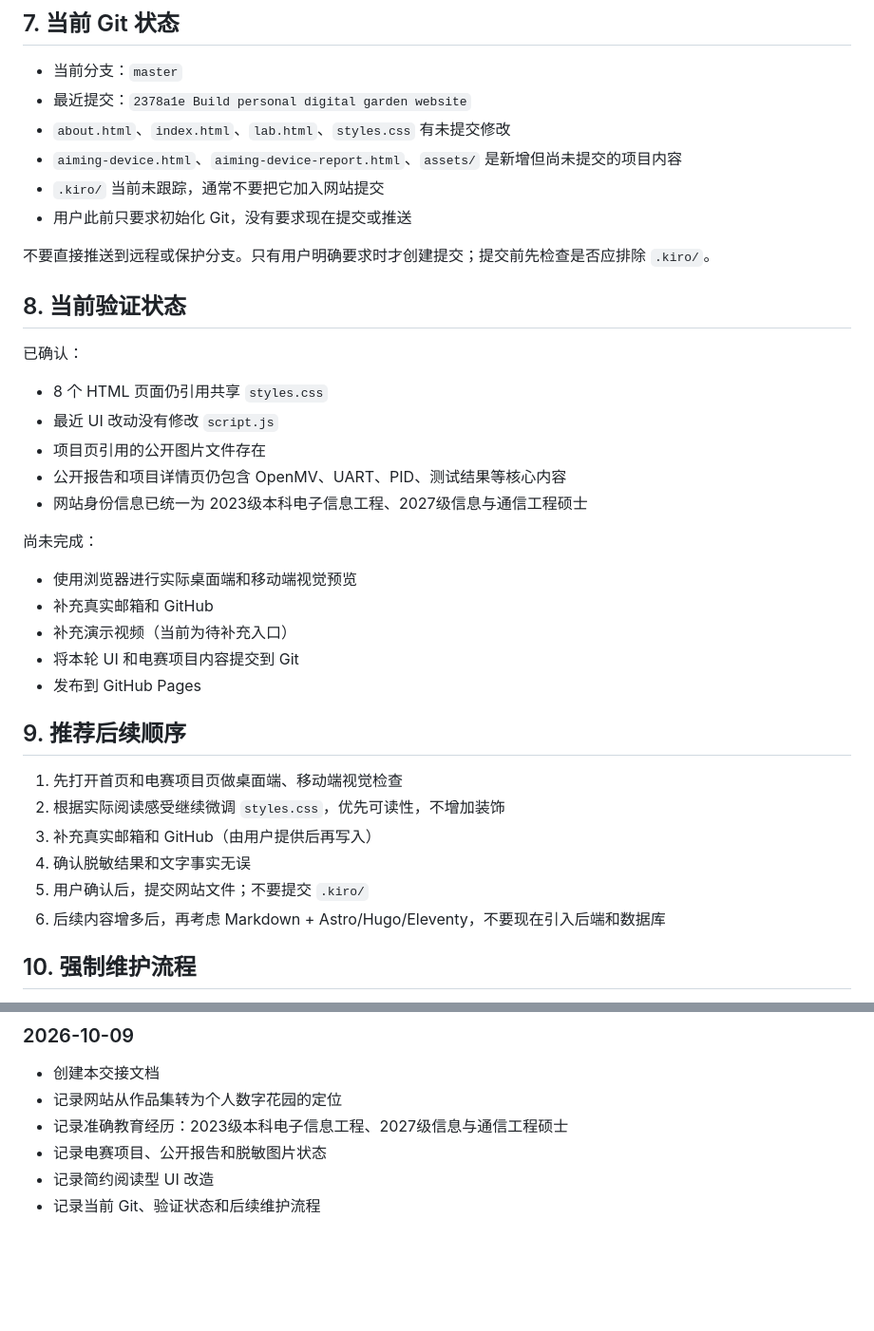
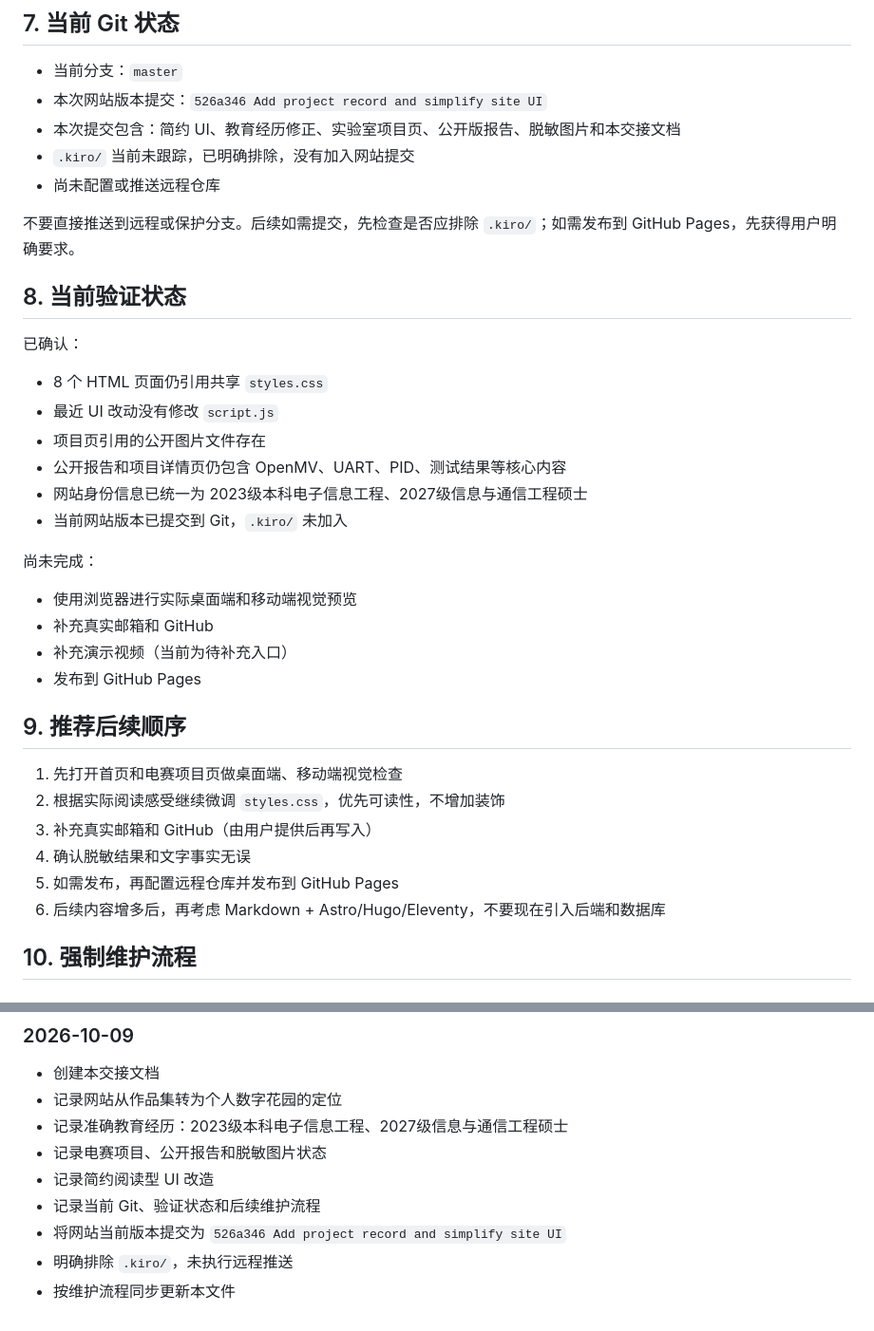
Before and after one commit to littlesheep920/personal-digital-garden, a Markdown page: handoff.md, 2 parts joined by grey strips. Shown at 95% size. GitHub-like rendering; blank space fills up the shorter version.

Commit message:
Update handoff after site commit

```diff
--- a/handoff.md
+++ b/handoff.md
@@ -135,13 +135,12 @@
 ## 7. 当前 Git 状态
 
 - 当前分支：`master`
-- 最近提交：`2378a1e Build personal digital garden website`
-- `about.html`、`index.html`、`lab.html`、`styles.css` 有未提交修改
-- `aiming-device.html`、`aiming-device-report.html`、`assets/` 是新增但尚未提交的项目内容
-- `.kiro/` 当前未跟踪，通常不要把它加入网站提交
-- 用户此前只要求初始化 Git，没有要求现在提交或推送
+- 本次网站版本提交：`526a346 Add project record and simplify site UI`
+- 本次提交包含：简约 UI、教育经历修正、实验室项目页、公开版报告、脱敏图片和本交接文档
+- `.kiro/` 当前未跟踪，已明确排除，没有加入网站提交
+- 尚未配置或推送远程仓库
 
-不要直接推送到远程或保护分支。只有用户明确要求时才创建提交；提交前先检查是否应排除 `.kiro/`。
+不要直接推送到远程或保护分支。后续如需提交，先检查是否应排除 `.kiro/`；如需发布到 GitHub Pages，先获得用户明确要求。
 
 ## 8. 当前验证状态
 
@@ -152,13 +151,13 @@
 - 项目页引用的公开图片文件存在
 - 公开报告和项目详情页仍包含 OpenMV、UART、PID、测试结果等核心内容
 - 网站身份信息已统一为 2023级本科电子信息工程、2027级信息与通信工程硕士
+- 当前网站版本已提交到 Git，`.kiro/` 未加入
 
 尚未完成：
 
 - 使用浏览器进行实际桌面端和移动端视觉预览
 - 补充真实邮箱和 GitHub
 - 补充演示视频（当前为待补充入口）
-- 将本轮 UI 和电赛项目内容提交到 Git
 - 发布到 GitHub Pages
 
 ## 9. 推荐后续顺序
@@ -167,7 +166,7 @@
 2. 根据实际阅读感受继续微调 `styles.css`，优先可读性，不增加装饰
 3. 补充真实邮箱和 GitHub（由用户提供后再写入）
 4. 确认脱敏结果和文字事实无误
-5. 用户确认后，提交网站文件；不要提交 `.kiro/`
+5. 如需发布，再配置远程仓库并发布到 GitHub Pages
 6. 后续内容增多后，再考虑 Markdown + Astro/Hugo/Eleventy，不要现在引入后端和数据库
 
 ## 10. 强制维护流程
@@ -195,3 +194,6 @@
 - 记录电赛项目、公开报告和脱敏图片状态
 - 记录简约阅读型 UI 改造
 - 记录当前 Git、验证状态和后续维护流程
+- 将网站当前版本提交为 `526a346 Add project record and simplify site UI`
+- 明确排除 `.kiro/`，未执行远程推送
+- 按维护流程同步更新本文件
```
